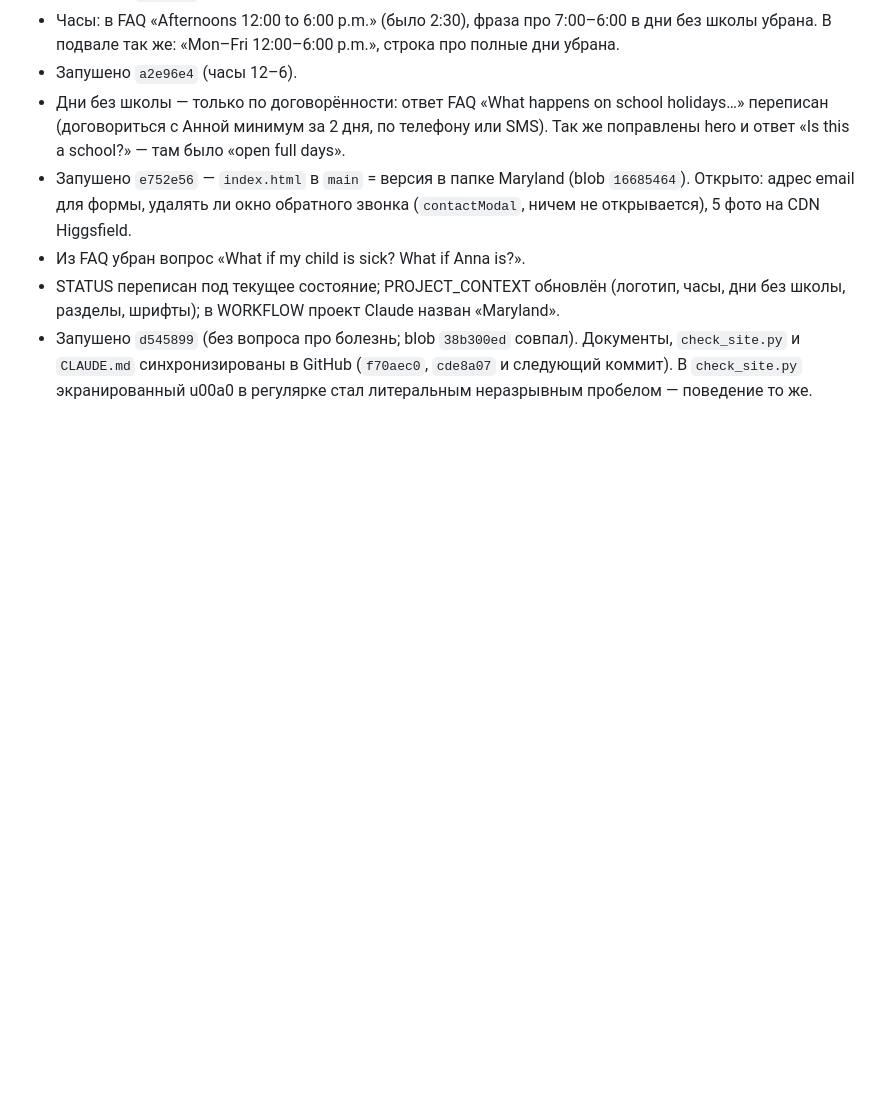
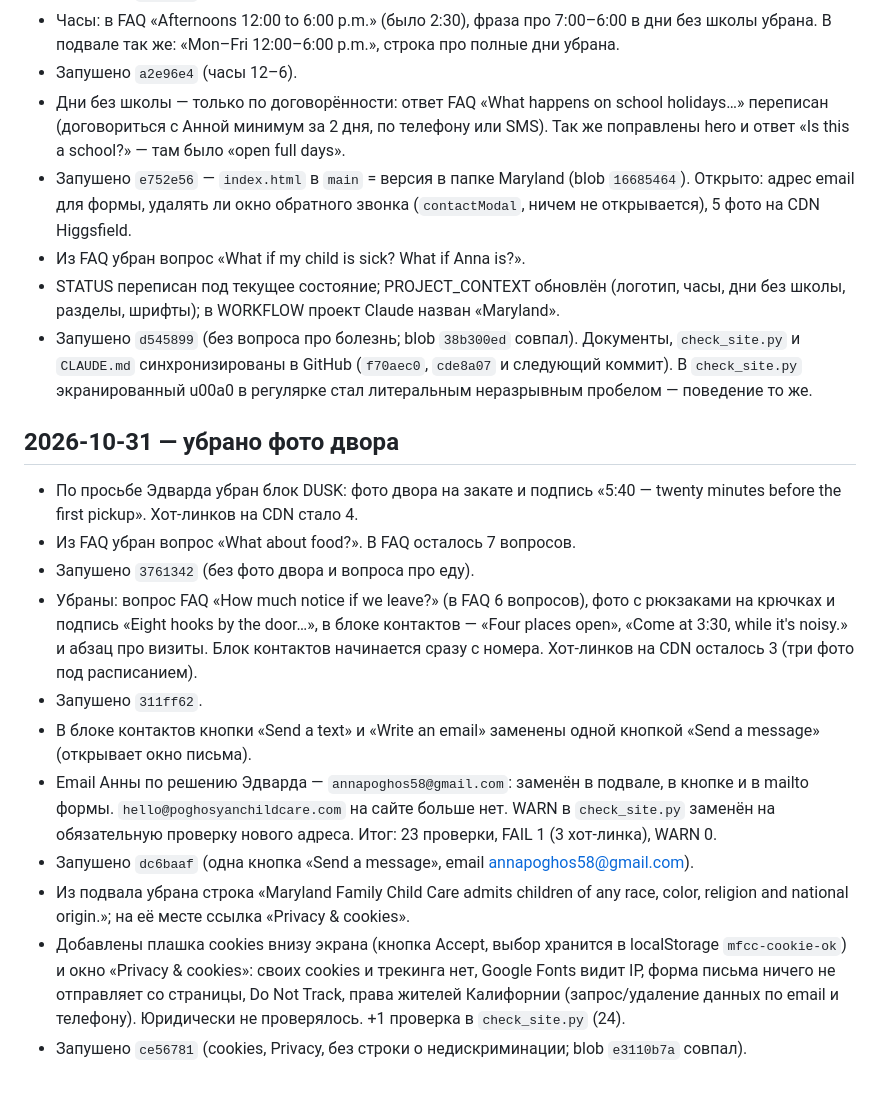
Before and after one commit to tosmedia/schoolLA, a Markdown page: docs/JOURNAL.md, the part around the change. GitHub-like rendering; blank space fills up the shorter version.

Commit message:
Journal: photo, FAQ, contacts, email and cookie notice changes
Co-Authored-By: Claude Opus 5.5 <noreply@anthropic.com>
Claude-Session: https://claude.ai/code/session_017Xvqbvv7usEEivWjas8jVk

```diff
--- a/docs/JOURNAL.md
+++ b/docs/JOURNAL.md
@@ -101,3 +101,16 @@
 - Из FAQ убран вопрос «What if my child is sick? What if Anna is?».
 - STATUS переписан под текущее состояние; PROJECT_CONTEXT обновлён (логотип, часы, дни без школы, разделы, шрифты); в WORKFLOW проект Claude назван «Maryland».
 - Запушено `d545899` (без вопроса про болезнь; blob `38b300ed` совпал). Документы, `check_site.py` и `CLAUDE.md` синхронизированы в GitHub (`f70aec0`, `cde8a07` и следующий коммит). В `check_site.py` экранированный u00a0 в регулярке стал литеральным неразрывным пробелом — поведение то же.
+
+## 2026-10-31 — убрано фото двора
+- По просьбе Эдварда убран блок DUSK: фото двора на закате и подпись «5:40 — twenty minutes before the first pickup». Хот-линков на CDN стало 4.
+- Из FAQ убран вопрос «What about food?». В FAQ осталось 7 вопросов.
+- Запушено `3761342` (без фото двора и вопроса про еду).
+- Убраны: вопрос FAQ «How much notice if we leave?» (в FAQ 6 вопросов), фото с рюкзаками на крючках и подпись «Eight hooks by the door…», в блоке контактов — «Four places open», «Come at 3:30, while it's noisy.» и абзац про визиты. Блок контактов начинается сразу с номера. Хот-линков на CDN осталось 3 (три фото под расписанием).
+- Запушено `311ff62`.
+- В блоке контактов кнопки «Send a text» и «Write an email» заменены одной кнопкой «Send a message» (открывает окно письма).
+- Email Анны по решению Эдварда — `annapoghos58@gmail.com`: заменён в подвале, в кнопке и в mailto формы. `hello@poghosyanchildcare.com` на сайте больше нет. WARN в `check_site.py` заменён на обязательную проверку нового адреса. Итог: 23 проверки, FAIL 1 (3 хот-линка), WARN 0.
+- Запушено `dc6baaf` (одна кнопка «Send a message», email annapoghos58@gmail.com).
+- Из подвала убрана строка «Maryland Family Child Care admits children of any race, color, religion and national origin.»; на её месте ссылка «Privacy & cookies».
+- Добавлены плашка cookies внизу экрана (кнопка Accept, выбор хранится в localStorage `mfcc-cookie-ok`) и окно «Privacy & cookies»: своих cookies и трекинга нет, Google Fonts видит IP, форма письма ничего не отправляет со страницы, Do Not Track, права жителей Калифорнии (запрос/удаление данных по email и телефону). Юридически не проверялось. +1 проверка в `check_site.py` (24).
+- Запушено `ce56781` (cookies, Privacy, без строки о недискриминации; blob `e3110b7a` совпал).
```
